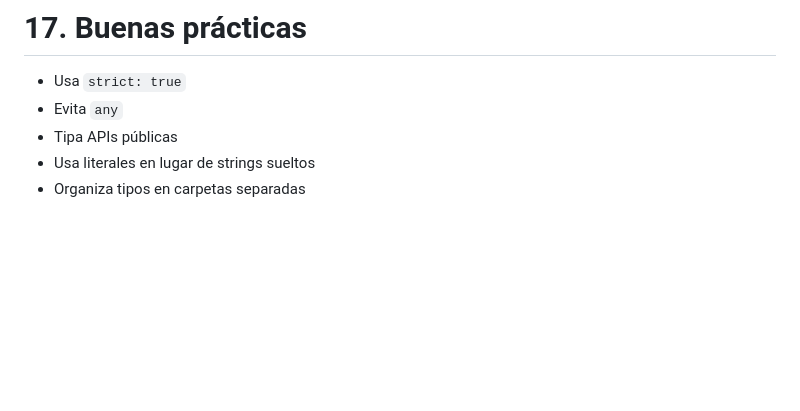
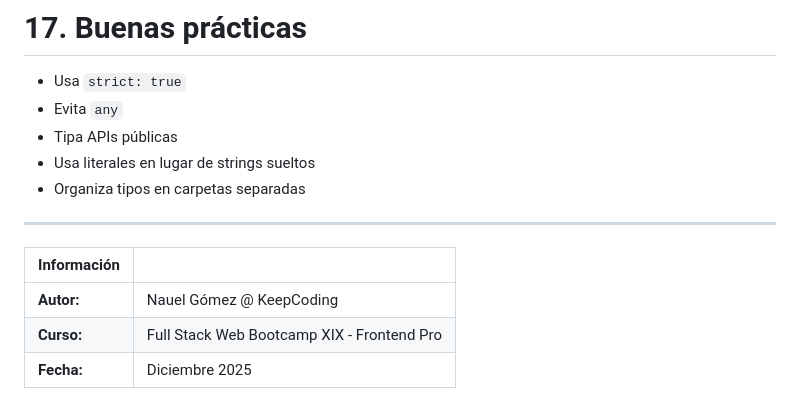
Before and after one commit to Aratea10/frontend-pro, a Markdown page: docs/typescript-guide.md, the part around the change. Drawn GitHub-style; blank space fills up the shorter version.

Commit message:
docs: add author and course metadata to TS and SCSS guides

```diff
--- a/docs/typescript-guide.md
+++ b/docs/typescript-guide.md
@@ -390,3 +390,11 @@ npm install -D parcel typescript
 - Tipa APIs públicas
 - Usa literales en lugar de strings sueltos
 - Organiza tipos en carpetas separadas
+
+---
+
+| **Información** |                                            |
+| --------------- | ------------------------------------------ |
+| **Autor:**      | Nauel Gómez @ KeepCoding                   |
+| **Curso:**      | Full Stack Web Bootcamp XIX - Frontend Pro |
+| **Fecha:**      | Diciembre 2025                             |
```
Also changed, not shown: docs/scss-guide.md (+6 -0 lines).
